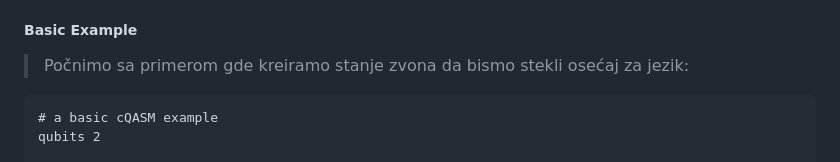
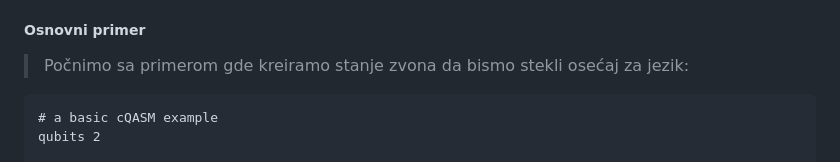
Before and after one commit to antistereotip/qbit, a Markdown page: qbit.md, the part around the change. Drawn GitHub-style.

```diff
--- a/qbit.md
+++ b/qbit.md
@@ -6,7 +6,7 @@ merenja potrebna da bi se dobio klasični rezultat pregledom kjubita. Mnoge vari
 generisanje slika. Kuantum Inspire koristi cQASM 1.0. Kad god se na ovom sajtu pominje QASM ili cQASM, to se odnosi na cQASM 1.0 osim ako nije izričito navedeno
 drugačije. cQASM se koristi za opisivanje relativno jednostavnih kola, što je dobro za trenutnu generaciju kvantnih računara. U budućnosti će biti potreban viši nivo apstrakcije da bi se suočili sa milijardama kubita potrebnih da se napravi praktični kvantni računar.
 
-##### Basic Example
+##### Osnovni primer
 
 > Počnimo sa primerom gde kreiramo stanje zvona da bismo stekli osećaj za jezik:
 
```
